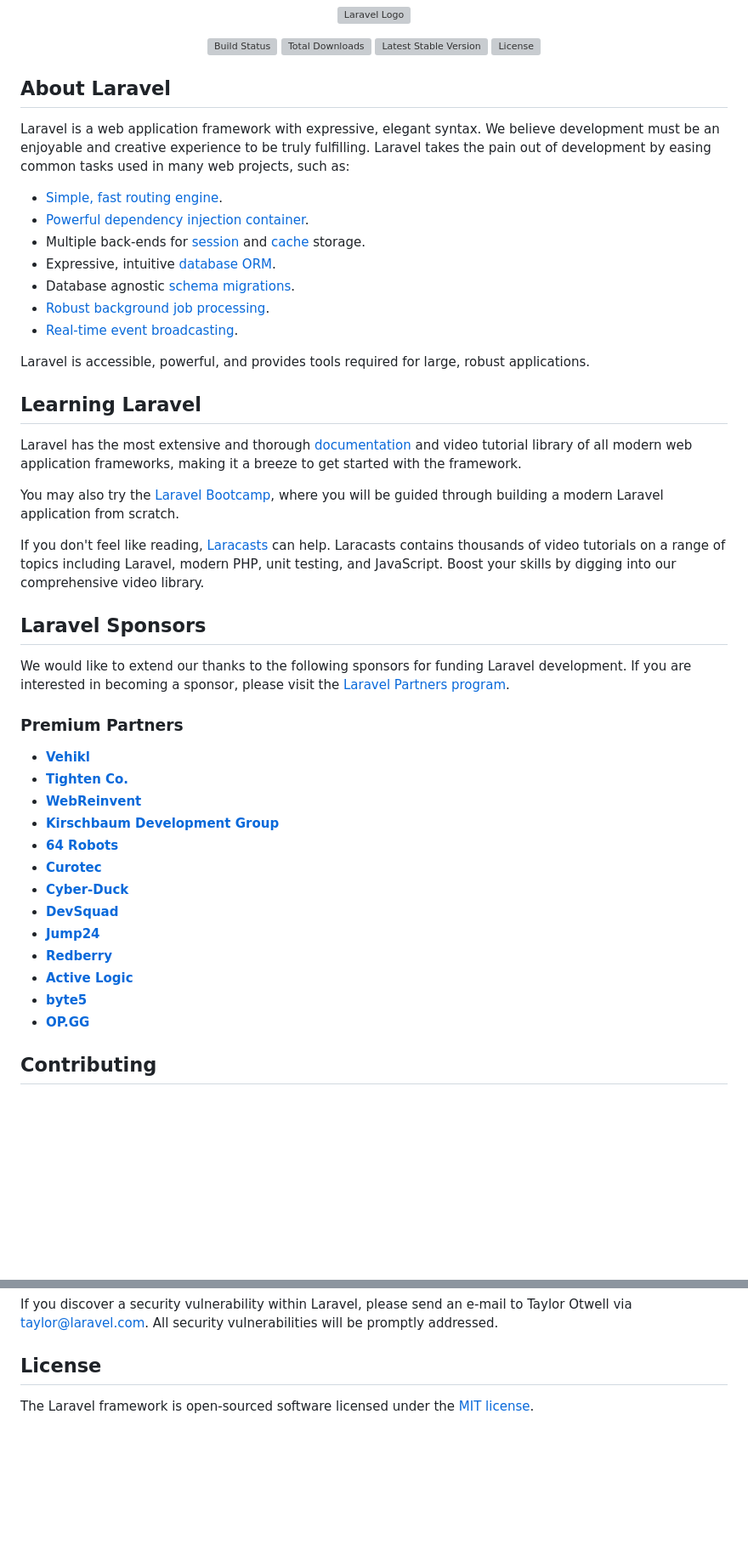
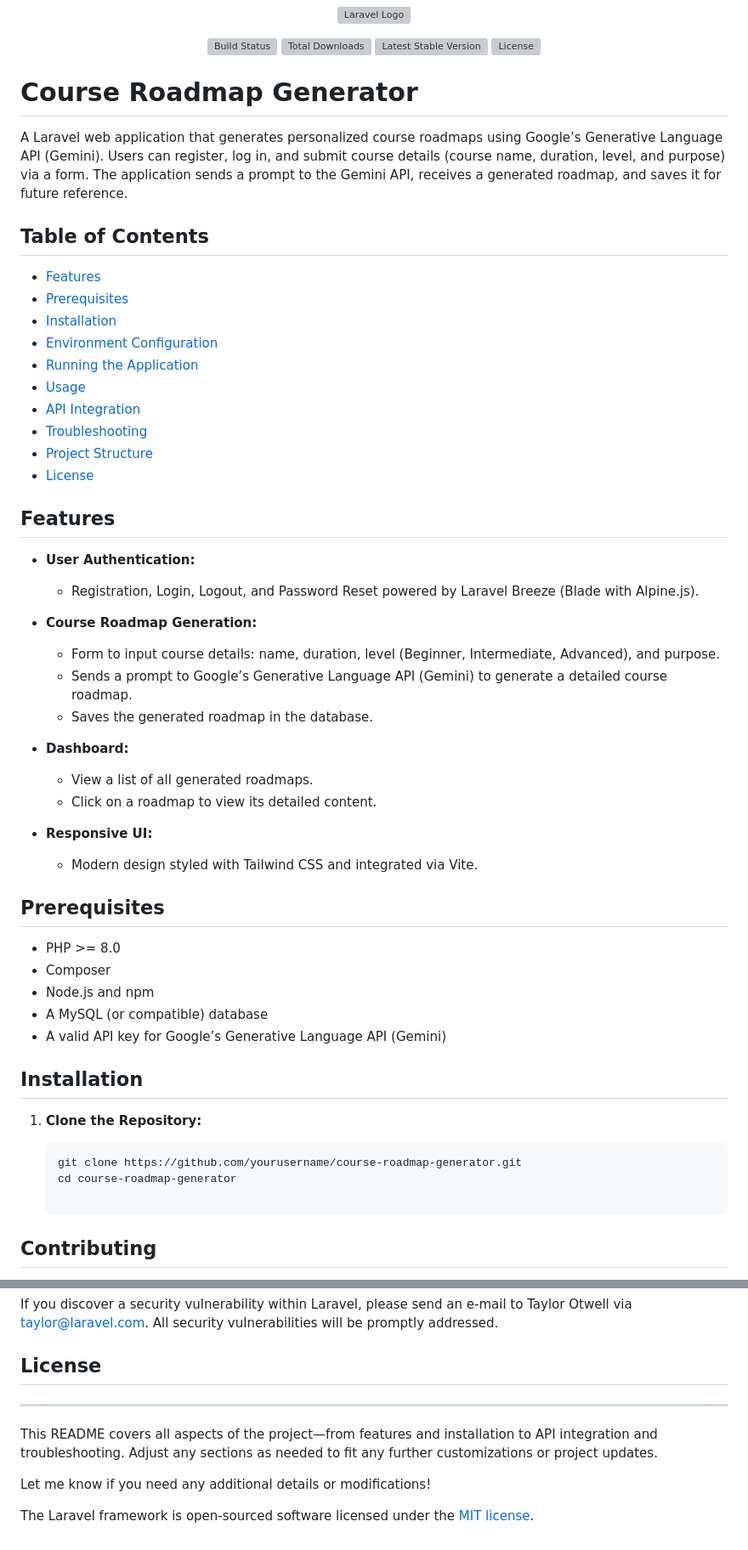
Before and after one commit to NaimParvez/commitment-issues, a Markdown page: laravel-roadmap-generator/README.md, 2 parts joined by grey strips. Shown at 85% size. Rendered like a GitHub page; blank space fills up the shorter version; grey boxes are pictures that could not be loaded.

````diff
--- a/laravel-roadmap-generator/README.md
+++ b/laravel-roadmap-generator/README.md
@@ -7,47 +7,55 @@
 <a href="https://packagist.org/packages/laravel/framework"><img src="https://img.shields.io/packagist/l/laravel/framework" alt="License"></a>
 </p>
 
-## About Laravel
+# Course Roadmap Generator
 
-Laravel is a web application framework with expressive, elegant syntax. We believe development must be an enjoyable and creative experience to be truly fulfilling. Laravel takes the pain out of development by easing common tasks used in many web projects, such as:
+A Laravel web application that generates personalized course roadmaps using Google’s Generative Language API (Gemini). Users can register, log in, and submit course details (course name, duration, level, and purpose) via a form. The application sends a prompt to the Gemini API, receives a generated roadmap, and saves it for future reference.
 
-- [Simple, fast routing engine](https://laravel.com/docs/routing).
-- [Powerful dependency injection container](https://laravel.com/docs/container).
-- Multiple back-ends for [session](https://laravel.com/docs/session) and [cache](https://laravel.com/docs/cache) storage.
-- Expressive, intuitive [database ORM](https://laravel.com/docs/eloquent).
-- Database agnostic [schema migrations](https://laravel.com/docs/migrations).
-- [Robust background job processing](https://laravel.com/docs/queues).
-- [Real-time event broadcasting](https://laravel.com/docs/broadcasting).
+## Table of Contents
 
-Laravel is accessible, powerful, and provides tools required for large, robust applications.
+- [Features](#features)
+- [Prerequisites](#prerequisites)
+- [Installation](#installation)
+- [Environment Configuration](#environment-configuration)
+- [Running the Application](#running-the-application)
+- [Usage](#usage)
+- [API Integration](#api-integration)
+- [Troubleshooting](#troubleshooting)
+- [Project Structure](#project-structure)
+- [License](#license)
 
-## Learning Laravel
+## Features
 
-Laravel has the most extensive and thorough [documentation](https://laravel.com/docs) and video tutorial library of all modern web application frameworks, making it a breeze to get started with the framework.
+- **User Authentication:**
+  - Registration, Login, Logout, and Password Reset powered by Laravel Breeze (Blade with Alpine.js).
 
-You may also try the [Laravel Bootcamp](https://bootcamp.laravel.com), where you will be guided through building a modern Laravel application from scratch.
+- **Course Roadmap Generation:**
+  - Form to input course details: name, duration, level (Beginner, Intermediate, Advanced), and purpose.
+  - Sends a prompt to Google’s Generative Language API (Gemini) to generate a detailed course roadmap.
+  - Saves the generated roadmap in the database.
 
-If you don't feel like reading, [Laracasts](https://laracasts.com) can help. Laracasts contains thousands of video tutorials on a range of topics including Laravel, modern PHP, unit testing, and JavaScript. Boost your skills by digging into our comprehensive video library.
+- **Dashboard:**
+  - View a list of all generated roadmaps.
+  - Click on a roadmap to view its detailed content.
 
-## Laravel Sponsors
+- **Responsive UI:**
+  - Modern design styled with Tailwind CSS and integrated via Vite.
 
-We would like to extend our thanks to the following sponsors for funding Laravel development. If you are interested in becoming a sponsor, please visit the [Laravel Partners program](https://partners.laravel.com).
+## Prerequisites
 
-### Premium Partners
+- PHP >= 8.0
+- Composer
+- Node.js and npm
+- A MySQL (or compatible) database
+- A valid API key for Google’s Generative Language API (Gemini)
 
-- **[Vehikl](https://vehikl.com/)**
-- **[Tighten Co.](https://tighten.co)**
-- **[WebReinvent](https://webreinvent.com/)**
-- **[Kirschbaum Development Group](https://kirschbaumdevelopment.com)**
-- **[64 Robots](https://64robots.com)**
-- **[Curotec](https://www.curotec.com/services/technologies/laravel/)**
-- **[Cyber-Duck](https://cyber-duck.co.uk)**
-- **[DevSquad](https://devsquad.com/hire-laravel-developers)**
-- **[Jump24](https://jump24.co.uk)**
-- **[Redberry](https://redberry.international/laravel/)**
-- **[Active Logic](https://activelogic.com)**
-- **[byte5](https://byte5.de)**
-- **[OP.GG](https://op.gg)**
+## Installation
+
+1. **Clone the Repository:**
+
+   ```bash
+   git clone https://github.com/yourusername/course-roadmap-generator.git
+   cd course-roadmap-generator
 
 ## Contributing
 
@@ -63,4 +71,11 @@ If you discover a security vulnerability within Laravel, please send an e-mail t
 
 ## License
 
+---
+
+This README covers all aspects of the project—from features and installation to API integration and troubleshooting. Adjust any sections as needed to fit any further customizations or project updates.
+
+Let me know if you need any additional details or modifications!
+
+
 The Laravel framework is open-sourced software licensed under the [MIT license](https://opensource.org/licenses/MIT).
````
